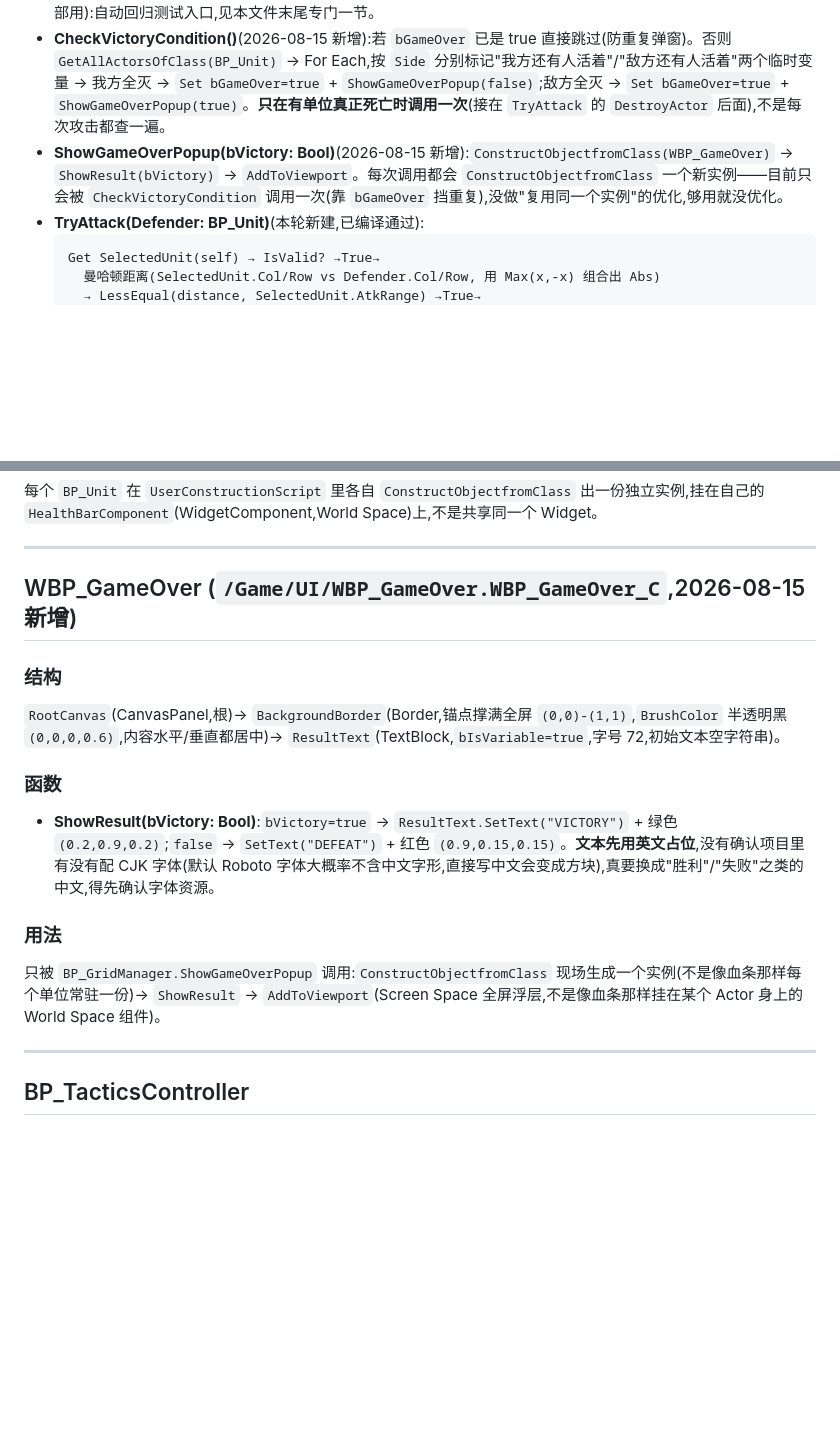
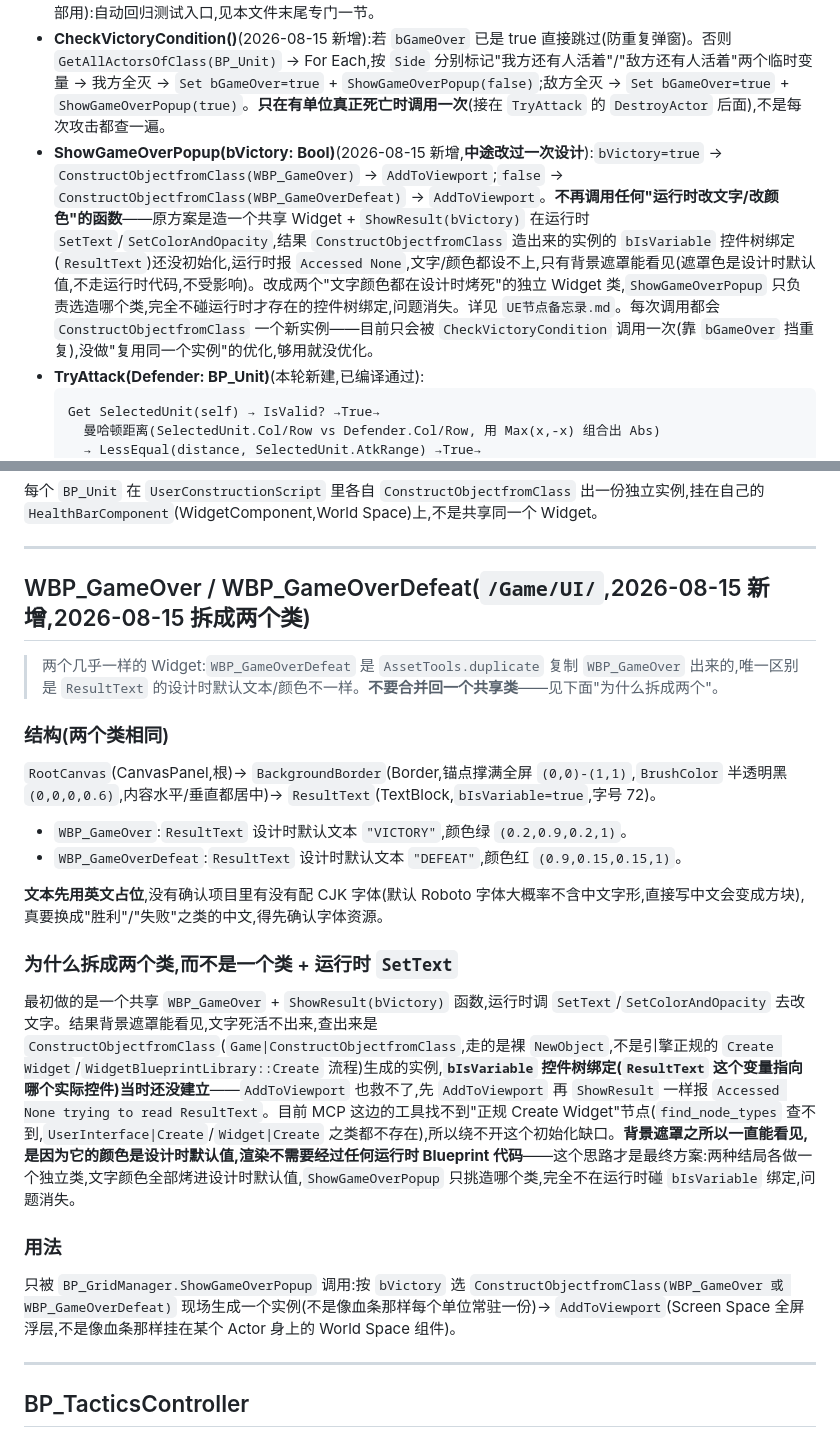
Before and after one commit to czha5000/pokechess, a Markdown page: UE蓝图状态.md, 2 parts joined by grey strips. Drawn GitHub-style; blank space fills up the shorter version.

Commit message:
修复胜负弹窗只有灰屏没有文字的 bug:改用两个烤死文字的独立 Widget
根因:ConstructObjectfromClass(裸 NewObject)造出来的 Widget 实例,
bIsVariable 控件树绑定(ResultText 指向哪个实际控件)在正规 Create
Widget/Initialize() 流程之外不会建立,运行时调用 SetText/
SetColorAndOpacity 报 Accessed None,背景遮罩能看见是因为它是设计时
默认值不走运行时代码。目前 MCP 工具集里找不到正规 Create Widget 节点,
绕不开这个初始化缺口。

改成 WBP_GameOver(胜利)/WBP_GameOverDefeat(失败)两个独立 Widget,
文字颜色全部烤进设计时默认值,ShowGameOverPopup 只选造哪个类,不再
运行时碰 bIsVariable 绑定。已用 MCP 直接读取 PIE 里的活对象确认文字
和颜色都正确("VICTORY"/绿色),7 条既有回归测试全部保持 PASS。

Co-Authored-By: Claude Sonnet 5 <noreply@anthropic.com>

````diff
--- a/UE蓝图状态.md
+++ b/UE蓝图状态.md
@@ -89,7 +89,7 @@ ConstructObjectfromClass(Class=WBP_HealthBar_C, self)  → widget 实例
 - **SpawnUnit(TileIndex: Int, bAlly: Bool) → SpawnedUnit: BP_Unit**(2026-08-15 加了返回值,原来是 void):`Tiles[TileIndex]` → 取该 Tile 的世界坐标 `+ (0,0,50)` → `SpawnActorFromClass(BP_Unit)` → `Setup(bAlly)` → **`Set Col`/`Set Row`(读 `Tiles[TileIndex]` 自己的 Col/Row 写回新单位)** → `return` 新生成的单位引用。修复前只摆了世界坐标,没写逻辑坐标,导致新单位 Col/Row 恒为默认值0;新增返回值是为了让 `RunRegressionTests` 能直接拿到spawn出来的单位引用,不用另外写"按坐标反查单位"的辅助函数。**⚠ 加返回值后,`EventGraph.EventBeginPlay` 里原有的 4 个 SpawnUnit 调用节点因为签名变了变成 stale(编译报 "Could not find a pin for the parameter SpawnedUnit"),用 delete_node+create_node 逐个重建才修复,详见 `UE节点备忘录.md`。**
 - **RunRegressionTests()**(2026-08-15 新增)/**Assert(Condition: Bool, TestName: String)**(2026-08-15 新增,内部用):自动回归测试入口,见本文件末尾专门一节。
 - **CheckVictoryCondition()**(2026-08-15 新增):若 `bGameOver` 已是 true 直接跳过(防重复弹窗)。否则 `GetAllActorsOfClass(BP_Unit)` → For Each,按 `Side` 分别标记"我方还有人活着"/"敌方还有人活着"两个临时变量 → 我方全灭 → `Set bGameOver=true` + `ShowGameOverPopup(false)`;敌方全灭 → `Set bGameOver=true` + `ShowGameOverPopup(true)`。**只在有单位真正死亡时调用一次**(接在 `TryAttack` 的 `DestroyActor` 后面),不是每次攻击都查一遍。
-- **ShowGameOverPopup(bVictory: Bool)**(2026-08-15 新增):`ConstructObjectfromClass(WBP_GameOver)` → `ShowResult(bVictory)` → `AddToViewport`。每次调用都会 `ConstructObjectfromClass` 一个新实例——目前只会被 `CheckVictoryCondition` 调用一次(靠 `bGameOver` 挡重复),没做"复用同一个实例"的优化,够用就没优化。
+- **ShowGameOverPopup(bVictory: Bool)**(2026-08-15 新增,**中途改过一次设计**):`bVictory=true` → `ConstructObjectfromClass(WBP_GameOver)` → `AddToViewport`;`false` → `ConstructObjectfromClass(WBP_GameOverDefeat)` → `AddToViewport`。**不再调用任何"运行时改文字/改颜色"的函数**——原方案是造一个共享 Widget + `ShowResult(bVictory)` 在运行时 `SetText`/`SetColorAndOpacity`,结果 `ConstructObjectfromClass` 造出来的实例的 `bIsVariable` 控件树绑定(`ResultText`)还没初始化,运行时报 `Accessed None`,文字/颜色都设不上,只有背景遮罩能看见(遮罩色是设计时默认值,不走运行时代码,不受影响)。改成两个"文字颜色都在设计时烤死"的独立 Widget 类,`ShowGameOverPopup` 只负责选造哪个类,完全不碰运行时才存在的控件树绑定,问题消失。详见 `UE节点备忘录.md`。每次调用都会 `ConstructObjectfromClass` 一个新实例——目前只会被 `CheckVictoryCondition` 调用一次(靠 `bGameOver` 挡重复),没做"复用同一个实例"的优化,够用就没优化。
 - **TryAttack(Defender: BP_Unit)**(本轮新建,已编译通过):
   ```
   Get SelectedUnit(self) → IsValid? →True→
@@ -162,16 +162,22 @@ ConstructObjectfromClass(Class=WBP_HealthBar_C, self)  → widget 实例
 
 ---
 
-## WBP_GameOver (`/Game/UI/WBP_GameOver.WBP_GameOver_C`,2026-08-15 新增)
+## WBP_GameOver / WBP_GameOverDefeat(`/Game/UI/`,2026-08-15 新增,2026-08-15 拆成两个类)
 
-### 结构
-`RootCanvas`(CanvasPanel,根)→ `BackgroundBorder`(Border,锚点撑满全屏 `(0,0)-(1,1)`,`BrushColor` 半透明黑 `(0,0,0,0.6)`,内容水平/垂直都居中)→ `ResultText`(TextBlock,`bIsVariable=true`,字号 72,初始文本空字符串)。
+> 两个几乎一样的 Widget:`WBP_GameOverDefeat` 是 `AssetTools.duplicate` 复制 `WBP_GameOver` 出来的,唯一区别是 `ResultText` 的设计时默认文本/颜色不一样。**不要合并回一个共享类**——见下面"为什么拆成两个"。
 
-### 函数
-- **ShowResult(bVictory: Bool)**:`bVictory=true` → `ResultText.SetText("VICTORY")` + 绿色 `(0.2,0.9,0.2)`;`false` → `SetText("DEFEAT")` + 红色 `(0.9,0.15,0.15)`。**文本先用英文占位**,没有确认项目里有没有配 CJK 字体(默认 Roboto 字体大概率不含中文字形,直接写中文会变成方块),真要换成"胜利"/"失败"之类的中文,得先确认字体资源。
+### 结构(两个类相同)
+`RootCanvas`(CanvasPanel,根)→ `BackgroundBorder`(Border,锚点撑满全屏 `(0,0)-(1,1)`,`BrushColor` 半透明黑 `(0,0,0,0.6)`,内容水平/垂直都居中)→ `ResultText`(TextBlock,`bIsVariable=true`,字号 72)。
+- `WBP_GameOver`:`ResultText` 设计时默认文本 `"VICTORY"`,颜色绿 `(0.2,0.9,0.2,1)`。
+- `WBP_GameOverDefeat`:`ResultText` 设计时默认文本 `"DEFEAT"`,颜色红 `(0.9,0.15,0.15,1)`。
+
+**文本先用英文占位**,没有确认项目里有没有配 CJK 字体(默认 Roboto 字体大概率不含中文字形,直接写中文会变成方块),真要换成"胜利"/"失败"之类的中文,得先确认字体资源。
+
+### 为什么拆成两个类,而不是一个类 + 运行时 `SetText`
+最初做的是一个共享 `WBP_GameOver` + `ShowResult(bVictory)` 函数,运行时调 `SetText`/`SetColorAndOpacity` 去改文字。结果背景遮罩能看见,文字死活不出来,查出来是 `ConstructObjectfromClass`(`Game|ConstructObjectfromClass`,走的是裸 `NewObject`,不是引擎正规的 `Create Widget`/`WidgetBlueprintLibrary::Create` 流程)生成的实例,**`bIsVariable` 控件树绑定(`ResultText` 这个变量指向哪个实际控件)当时还没建立**——`AddToViewport` 也救不了,先 `AddToViewport` 再 `ShowResult` 一样报 `Accessed None trying to read ResultText`。目前 MCP 这边的工具找不到"正规 Create Widget"节点(`find_node_types` 查不到,`UserInterface|Create`/`Widget|Create` 之类都不存在),所以绕不开这个初始化缺口。**背景遮罩之所以一直能看见,是因为它的颜色是设计时默认值,渲染不需要经过任何运行时 Blueprint 代码**——这个思路才是最终方案:两种结局各做一个独立类,文字颜色全部烤进设计时默认值,`ShowGameOverPopup` 只挑造哪个类,完全不在运行时碰 `bIsVariable` 绑定,问题消失。
 
 ### 用法
-只被 `BP_GridManager.ShowGameOverPopup` 调用:`ConstructObjectfromClass` 现场生成一个实例(不是像血条那样每个单位常驻一份)→ `ShowResult` → `AddToViewport`(Screen Space 全屏浮层,不是像血条那样挂在某个 Actor 身上的 World Space 组件)。
+只被 `BP_GridManager.ShowGameOverPopup` 调用:按 `bVictory` 选 `ConstructObjectfromClass(WBP_GameOver 或 WBP_GameOverDefeat)` 现场生成一个实例(不是像血条那样每个单位常驻一份)→ `AddToViewport`(Screen Space 全屏浮层,不是像血条那样挂在某个 Actor 身上的 World Space 组件)。
 
 ---
 
````
Also changed, not shown: UE测试用例.md (+1 -1 lines), UE节点备忘录.md (+10 -0 lines).
